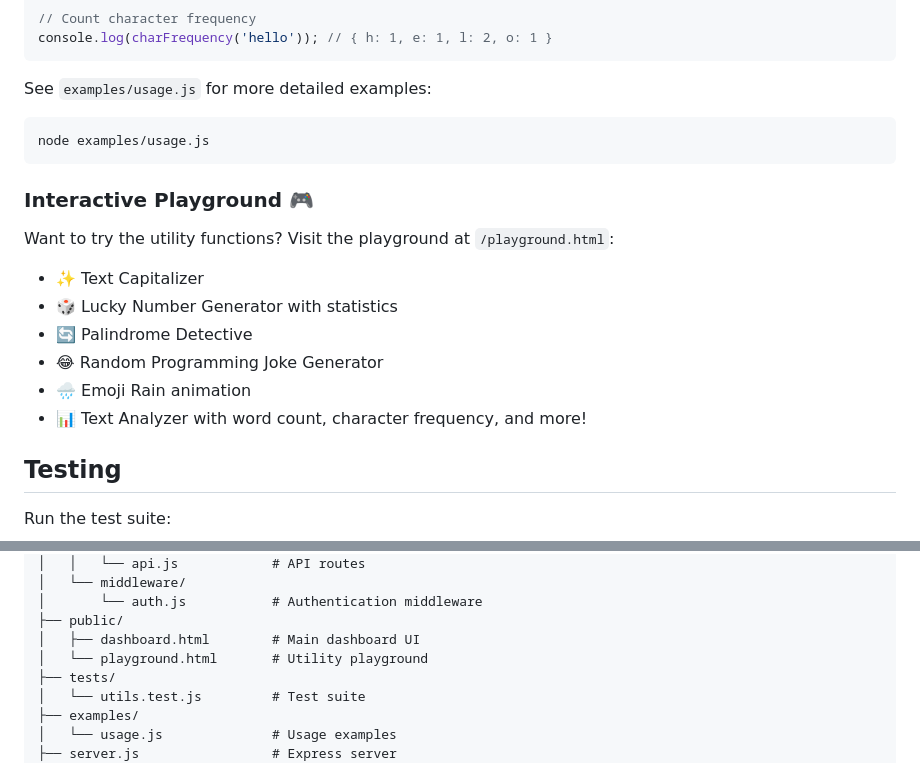
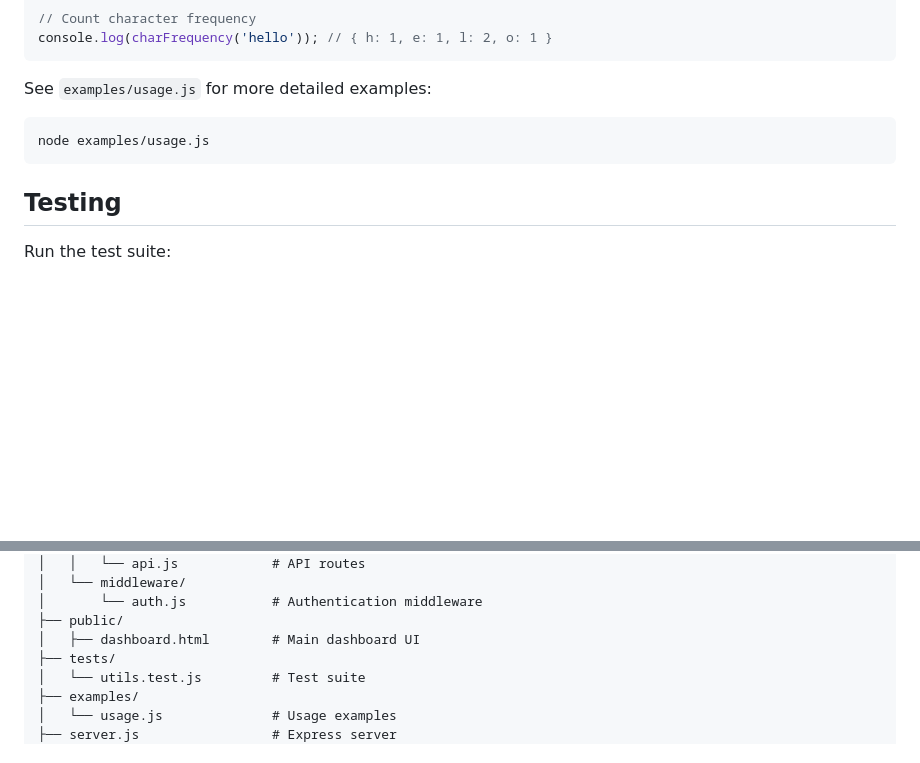
Before and after one commit to lanly-dev/vibe, a Markdown page: README.md, 2 parts joined by grey strips. GitHub-like rendering; blank space fills up the shorter version.

Commit message:
rm: playground 2

````diff
--- a/README.md
+++ b/README.md
@@ -126,17 +126,6 @@ See `examples/usage.js` for more detailed examples:
 node examples/usage.js
 ```
 
-### Interactive Playground 🎮
-
-Want to try the utility functions? Visit the playground at `/playground.html`:
-
-- ✨ Text Capitalizer
-- 🎲 Lucky Number Generator with statistics
-- 🔄 Palindrome Detective
-- 😂 Random Programming Joke Generator
-- 🌧️ Emoji Rain animation
-- 📊 Text Analyzer with word count, character frequency, and more!
-
 ## Testing
 
 Run the test suite:
@@ -172,7 +161,6 @@ vibe/
 │       └── auth.js           # Authentication middleware
 ├── public/
 │   ├── dashboard.html        # Main dashboard UI
-│   └── playground.html       # Utility playground
 ├── tests/
 │   └── utils.test.js         # Test suite
 ├── examples/
````
Also changed, not shown: FUN_IDEAS.md (deleted, +0 -254 lines), SETUP.md (+0 -3 lines).
